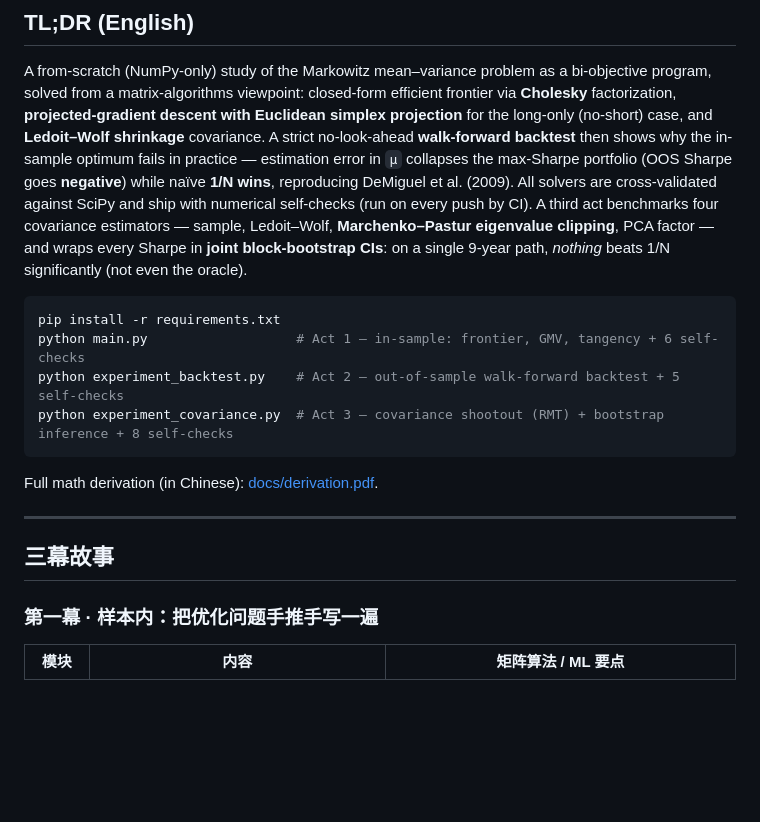
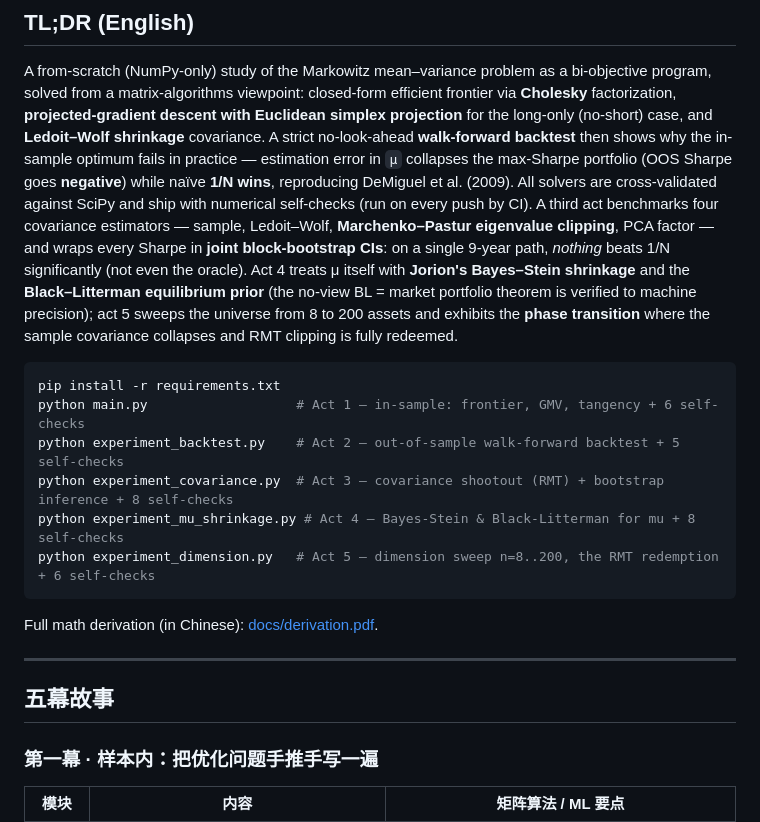
Before and after one commit to hhzz-svg/mean-variance-portfolio, a Markdown page: README.md, the part around one of its changes. Rendered like a GitHub page; blank space fills up the shorter version.

````diff
--- a/README.md
+++ b/README.md
@@ -33,20 +33,26 @@ practice — estimation error in `μ` collapses the max-Sharpe portfolio (OOS Sh
 cross-validated against SciPy and ship with numerical self-checks (run on every push by CI).
 A third act benchmarks four covariance estimators — sample, Ledoit–Wolf, **Marchenko–Pastur
 eigenvalue clipping**, PCA factor — and wraps every Sharpe in **joint block-bootstrap CIs**:
-on a single 9-year path, *nothing* beats 1/N significantly (not even the oracle).
+on a single 9-year path, *nothing* beats 1/N significantly (not even the oracle). Act 4
+treats μ itself with **Jorion's Bayes–Stein shrinkage** and the **Black–Litterman equilibrium
+prior** (the no-view BL = market portfolio theorem is verified to machine precision); act 5
+sweeps the universe from 8 to 200 assets and exhibits the **phase transition** where the
+sample covariance collapses and RMT clipping is fully redeemed.
 
 ```bash
 pip install -r requirements.txt
 python main.py                   # Act 1 — in-sample: frontier, GMV, tangency + 6 self-checks
 python experiment_backtest.py    # Act 2 — out-of-sample walk-forward backtest + 5 self-checks
 python experiment_covariance.py  # Act 3 — covariance shootout (RMT) + bootstrap inference + 8 self-checks
+python experiment_mu_shrinkage.py # Act 4 — Bayes-Stein & Black-Litterman for mu + 8 self-checks
+python experiment_dimension.py   # Act 5 — dimension sweep n=8..200, the RMT redemption + 6 self-checks
 ```
 
 Full math derivation (in Chinese): [docs/derivation.pdf](docs/derivation.pdf).
 
 ---
 
-## 三幕故事
+## 五幕故事
 
 ### 第一幕 · 样本内：把优化问题手推手写一遍
 
````
Also changed, not shown: other parts of README.md (+68 -14 lines), figures/dimension_phase.png (added), figures/dimension_spectrum.png (added), figures/mu_diagnosis.png (added), figures/mu_sharpe_forest.png (added), figures/mu_wealth.png (added), 11 other files.
